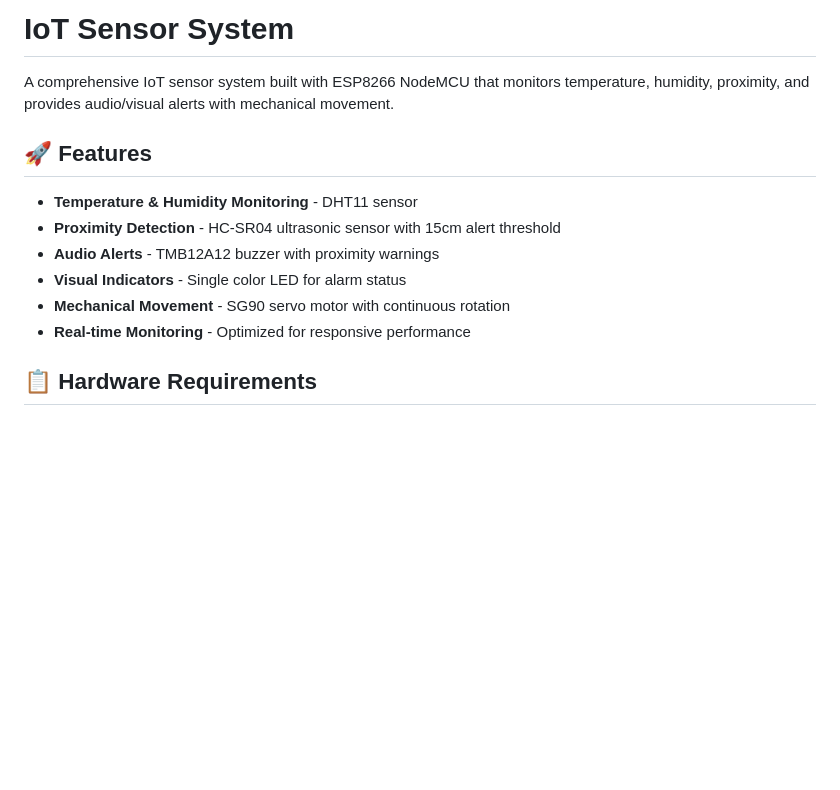
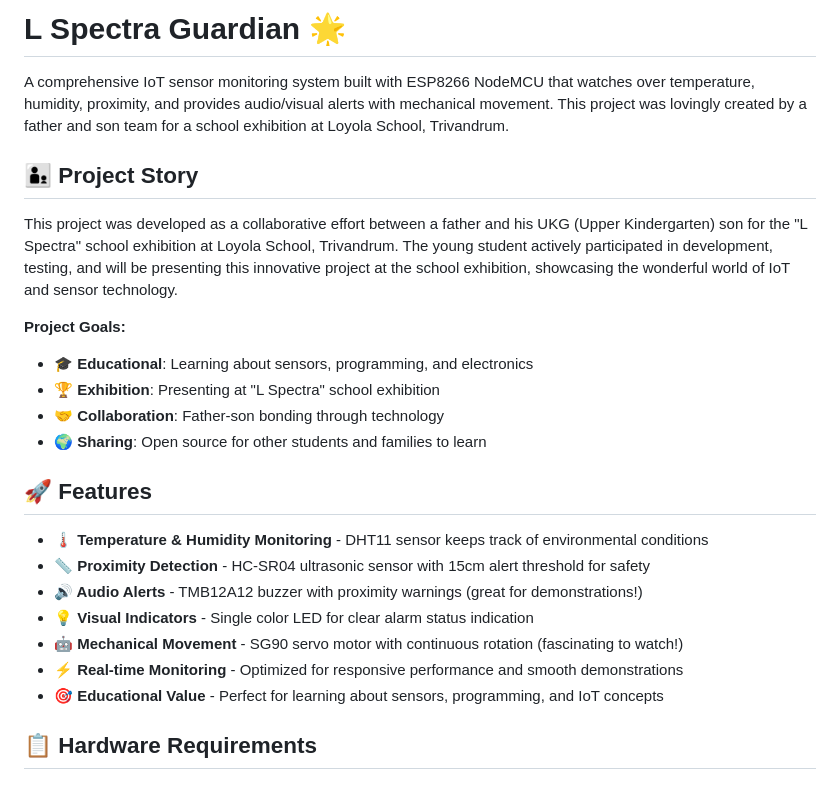
Before and after one commit to sudhi001/L_Spectra_Guardian, a Markdown page: README.md, the part around one of its changes. Rendered like a GitHub page; blank space fills up the shorter version.

```diff
--- a/README.md
+++ b/README.md
@@ -1,15 +1,26 @@
-# IoT Sensor System
+# L Spectra Guardian 🌟
 
-A comprehensive IoT sensor system built with ESP8266 NodeMCU that monitors temperature, humidity, proximity, and provides audio/visual alerts with mechanical movement.
+A comprehensive IoT sensor monitoring system built with ESP8266 NodeMCU that watches over temperature, humidity, proximity, and provides audio/visual alerts with mechanical movement. This project was lovingly created by a father and son team for a school exhibition at Loyola School, Trivandrum.
+
+## 👨‍👦 Project Story
+
+This project was developed as a collaborative effort between a father and his UKG (Upper Kindergarten) son for the "L Spectra" school exhibition at Loyola School, Trivandrum. The young student actively participated in development, testing, and will be presenting this innovative project at the school exhibition, showcasing the wonderful world of IoT and sensor technology.
+
+**Project Goals:**
+- 🎓 **Educational**: Learning about sensors, programming, and electronics
+- 🏆 **Exhibition**: Presenting at "L Spectra" school exhibition
+- 🤝 **Collaboration**: Father-son bonding through technology
+- 🌍 **Sharing**: Open source for other students and families to learn
 
 ## 🚀 Features
 
-- **Temperature & Humidity Monitoring** - DHT11 sensor
-- **Proximity Detection** - HC-SR04 ultrasonic sensor with 15cm alert threshold
-- **Audio Alerts** - TMB12A12 buzzer with proximity warnings
-- **Visual Indicators** - Single color LED for alarm status
-- **Mechanical Movement** - SG90 servo motor with continuous rotation
-- **Real-time Monitoring** - Optimized for responsive performance
+- **🌡️ Temperature & Humidity Monitoring** - DHT11 sensor keeps track of environmental conditions
+- **📏 Proximity Detection** - HC-SR04 ultrasonic sensor with 15cm alert threshold for safety
+- **🔊 Audio Alerts** - TMB12A12 buzzer with proximity warnings (great for demonstrations!)
+- **💡 Visual Indicators** - Single color LED for clear alarm status indication
+- **🤖 Mechanical Movement** - SG90 servo motor with continuous rotation (fascinating to watch!)
+- **⚡ Real-time Monitoring** - Optimized for responsive performance and smooth demonstrations
+- **🎯 Educational Value** - Perfect for learning about sensors, programming, and IoT concepts
 
 ## 📋 Hardware Requirements
 
```
Also changed, not shown: other parts of README.md (+50 -6 lines).
